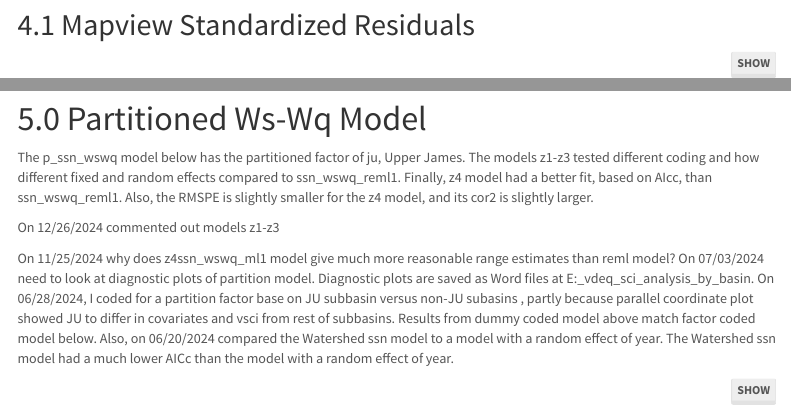
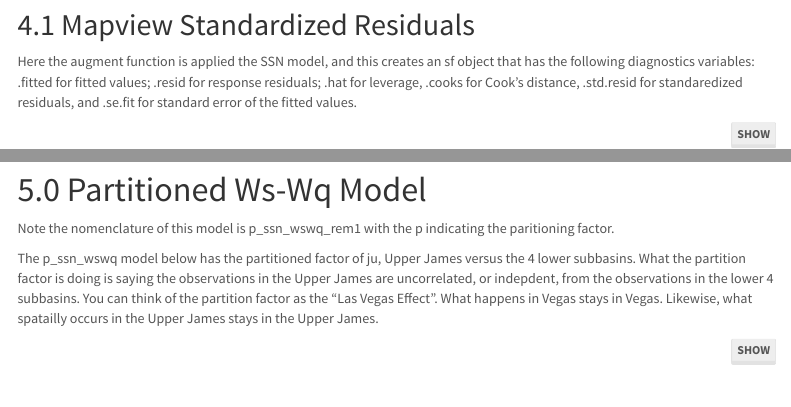
Before and after one commit to USEPA/vdeq-stream-condition-predictions, an R Markdown document (06_SSN_Model_Predict.Rmd): the page in a window 1100 px wide, from 12320 px down, and a second part further down, joined at a grey line. Rendered offline with R 4.5, knitr and Pandoc, with nearby package versions; some code elsewhere in the file could not run offline; menus at the side of the page are left out; column names are cleaned by a stand-in for the janitor package; common packages that the code uses without loading them are loaded.

Commit message:
Added annotation through the partitioning factor model.

````diff
--- a/06_SSN_Model_Predict.Rmd
+++ b/06_SSN_Model_Predict.Rmd
@@ -811,6 +811,7 @@ tidy(ssn_wswq_reml1)
 ```
 
 ## 4.1 Mapview Standardized Residuals
+Here the augment function is applied the SSN model, and this creates an sf object that has the following diagnostics variables: .fitted for fitted values; .resid for response residuals; .hat for leverage, .cooks for Cook's distance, .std.resid for standaredized residuals, and .se.fit for standard error of the fitted values.
 ```{r mapview_wswq_ssn_residuals}
 aug_ssn_wswq_reml1 <- augment(ssn_wswq_reml1, drop = FALSE)
 class(aug_ssn_wswq_reml1)
@@ -860,13 +862,9 @@ View(res_tg1$flowuncon)
 ```
 
 # 5.0 Partitioned Ws-Wq Model
-The p_ssn_wswq model below has the partitioned factor of ju, Upper James. The models z1-z3 tested different coding and how different fixed and random effects compared to ssn_wswq_reml1. Finally, z4 model had a better fit, based on AIcc, than ssn_wswq_reml1. Also, the RMSPE is slightly smaller for the z4 model, and its cor2 is slightly larger.
-
-On 12/26/2024 commented out models z1-z3
-
-On 11/25/2024 why does z4ssn_wswq_ml1 model give much more reasonable range estimates than reml model?
-On 07/03/2024 need to look at diagnostic plots of partition model. Diagnostic plots are saved as Word files at E:\R_vdeq_sci\Working\Data\neptune_analysis\scripts_by_basin.
-On 06/28/2024, I coded for a partition factor base on JU subbasin versus non-JU subasins , partly because parallel coordinate plot showed JU to differ in covariates and vsci from rest of subbasins. Results from dummy coded model above match factor coded model below. Also, on 06/20/2024 compared the Watershed ssn model to a model with a random effect of year. The Watershed ssn model had a much lower AICc than the model with a random effect of year.
+Note the nomenclature of this model is p_ssn_wswq_rem1 with the p indicating the paritioning factor.
+
+The p_ssn_wswq model below has the partitioned factor of ju, Upper James versus the 4 lower subbasins. What the partition factor is doing is saying the observations in the Upper James are uncorrelated, or indepdent, from the observations in the lower 4 subbasins. You can think of the partition factor as the "Las Vegas Effect". What happens in Vegas stays in Vegas. Likewise, what spatailly occurs in the Upper James stays in the Upper James.
 ```{r wswq_ssn_partition}
 
 p_ssn_wswq_reml1 <- ssn_lm(
````
Also changed, not shown: 06_SSN_Model_Predict.Rmd (7 more changed lines).
